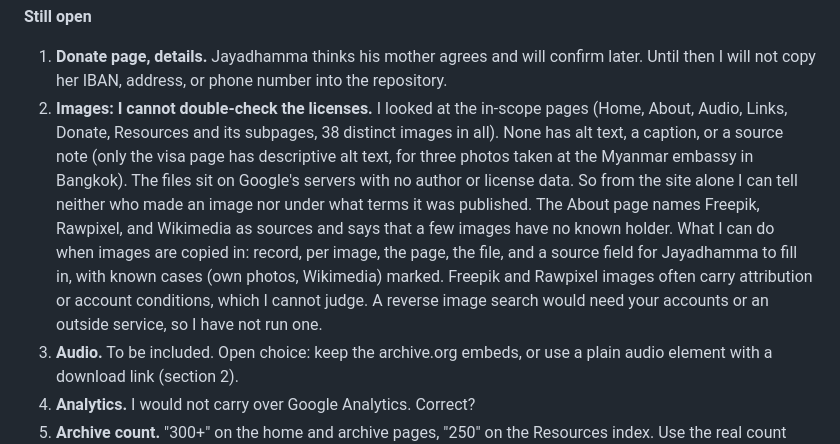
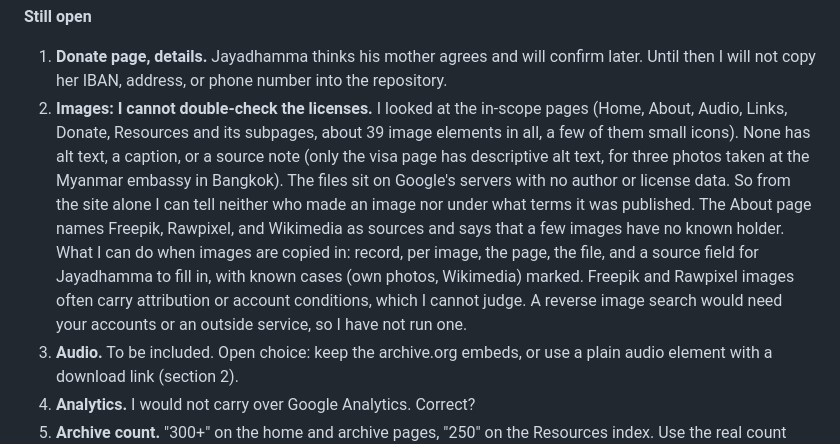
Before and after one commit to nibbidadhamma/nibbida, a Markdown page: SURVEY.md, the part around the change. Rendered like a GitHub page.

Commit message:
SURVEY.md: correct image count
Co-Authored-By: Claude Sonnet 5.5 <noreply@anthropic.com>
Claude-Session: https://claude.ai/code/session_01Txe4aQ7rX1sn9w44t6anik

```diff
--- a/SURVEY.md
+++ b/SURVEY.md
@@ -130,7 +130,7 @@ Location: `design/nibbida-website-chatgpt-sketch/` (added to `main` at the root
 
 **Still open**
 1. **Donate page, details.** Jayadhamma thinks his mother agrees and will confirm later. Until then I will not copy her IBAN, address, or phone number into the repository.
-2. **Images: I cannot double-check the licenses.** I looked at the in-scope pages (Home, About, Audio, Links, Donate, Resources and its subpages, 38 distinct images in all). None has alt text, a caption, or a source note (only the visa page has descriptive alt text, for three photos taken at the Myanmar embassy in Bangkok). The files sit on Google's servers with no author or license data. So from the site alone I can tell neither who made an image nor under what terms it was published. The About page names Freepik, Rawpixel, and Wikimedia as sources and says that a few images have no known holder. What I can do when images are copied in: record, per image, the page, the file, and a source field for Jayadhamma to fill in, with known cases (own photos, Wikimedia) marked. Freepik and Rawpixel images often carry attribution or account conditions, which I cannot judge. A reverse image search would need your accounts or an outside service, so I have not run one.
+2. **Images: I cannot double-check the licenses.** I looked at the in-scope pages (Home, About, Audio, Links, Donate, Resources and its subpages, about 39 image elements in all, a few of them small icons). None has alt text, a caption, or a source note (only the visa page has descriptive alt text, for three photos taken at the Myanmar embassy in Bangkok). The files sit on Google's servers with no author or license data. So from the site alone I can tell neither who made an image nor under what terms it was published. The About page names Freepik, Rawpixel, and Wikimedia as sources and says that a few images have no known holder. What I can do when images are copied in: record, per image, the page, the file, and a source field for Jayadhamma to fill in, with known cases (own photos, Wikimedia) marked. Freepik and Rawpixel images often carry attribution or account conditions, which I cannot judge. A reverse image search would need your accounts or an outside service, so I have not run one.
 3. **Audio.** To be included. Open choice: keep the archive.org embeds, or use a plain audio element with a download link (section 2).
 4. **Analytics.** I would not carry over Google Analytics. Correct?
 5. **Archive count.** "300+" on the home and archive pages, "250" on the Resources index. Use the real count from the catalogue?
```
